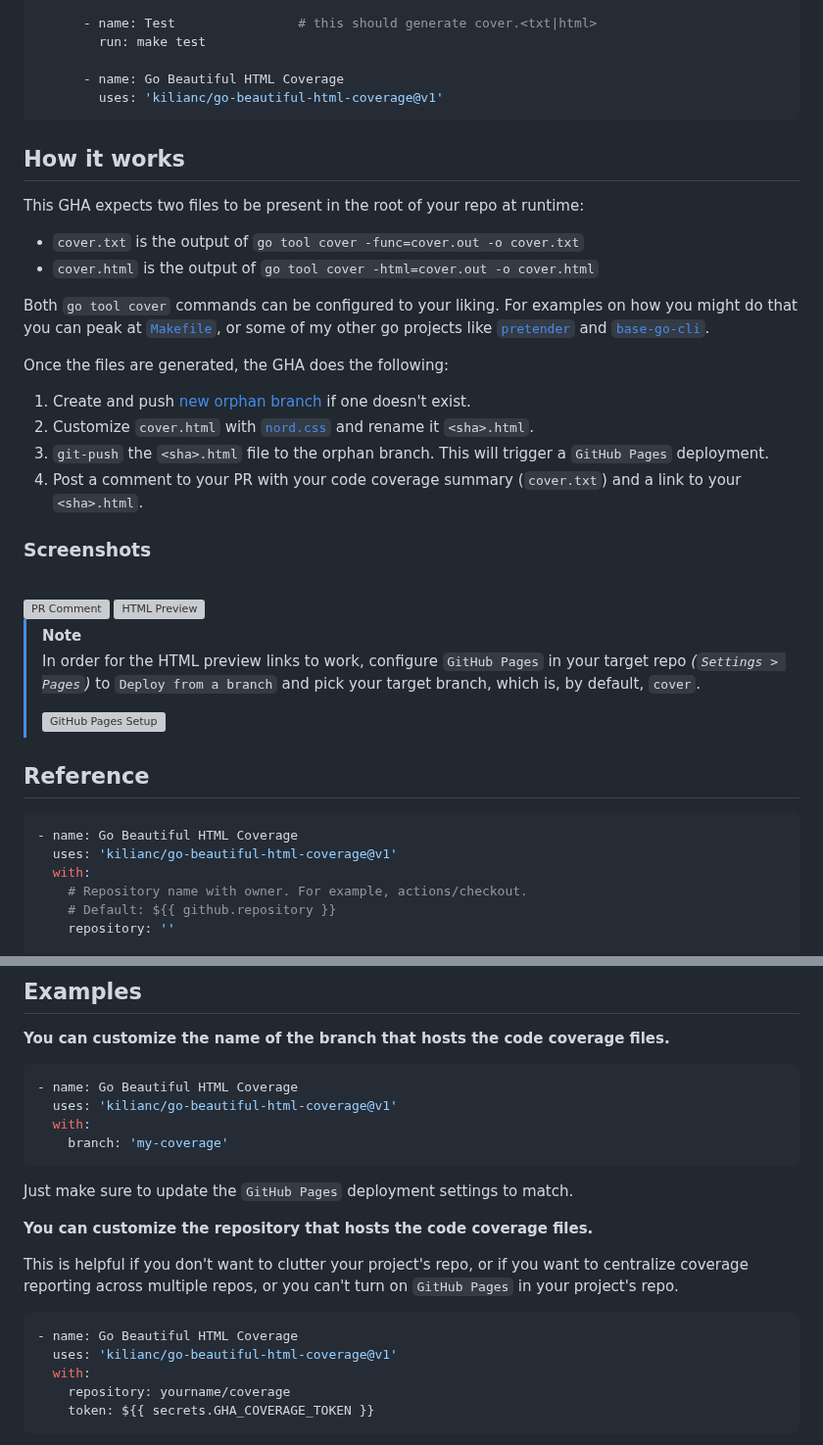
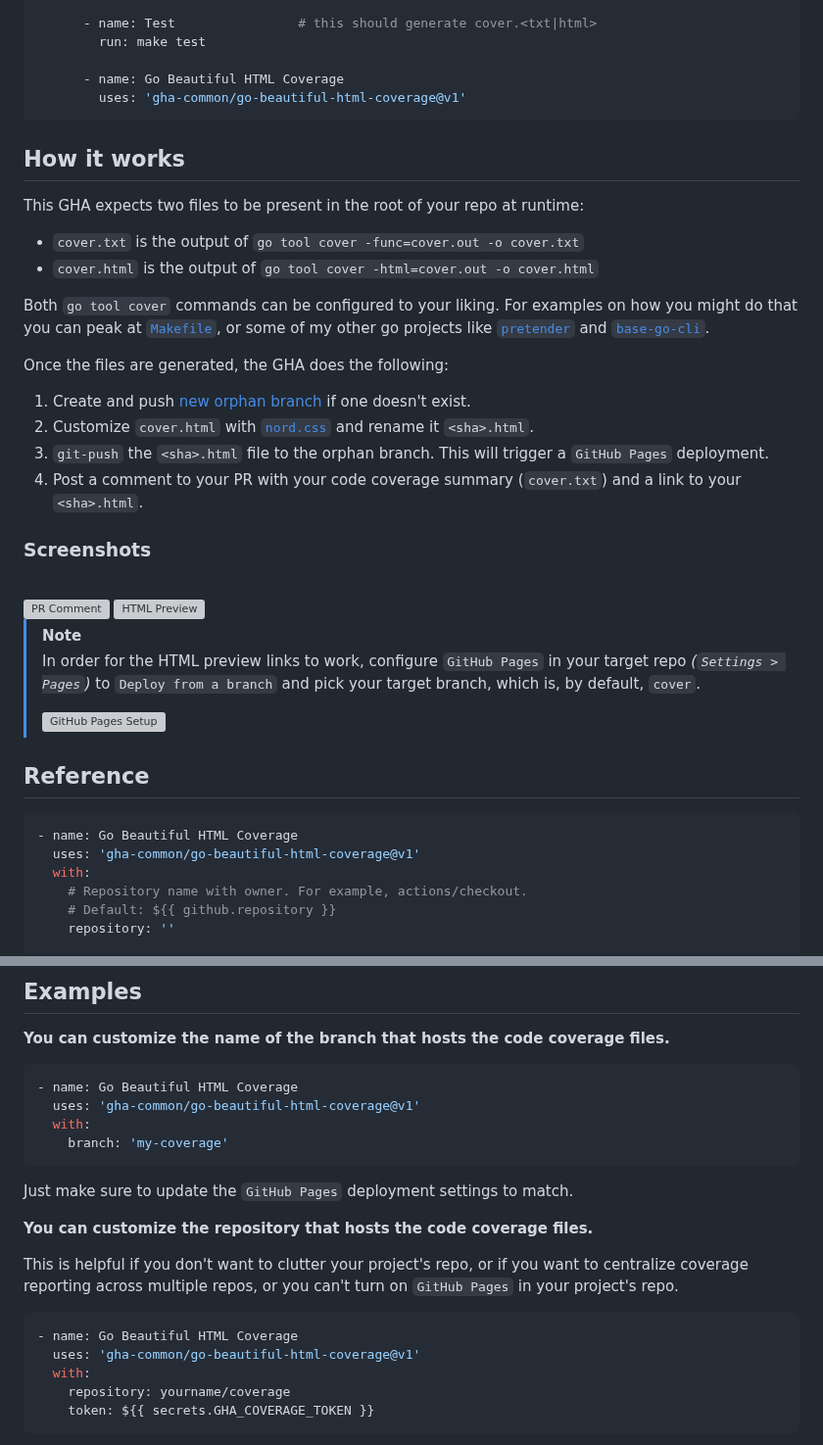
Before and after one commit to gha-common/go-beautiful-html-coverage, a Markdown page: README.md, 2 parts joined by grey strips. Shown at 98% size. GitHub-like rendering; grey boxes are pictures that could not be loaded.

````diff
--- a/README.md
+++ b/README.md
@@ -33,7 +33,7 @@ jobs:
         run: make test
 
       - name: Go Beautiful HTML Coverage
-        uses: 'kilianc/go-beautiful-html-coverage@v1'
+        uses: 'gha-common/go-beautiful-html-coverage@v1'
 ```
 
 ## How it works
@@ -67,7 +67,7 @@ Once the files are generated, the GHA does the following:
 
 ```yaml
 - name: Go Beautiful HTML Coverage
-  uses: 'kilianc/go-beautiful-html-coverage@v1'
+  uses: 'gha-common/go-beautiful-html-coverage@v1'
   with:
     # Repository name with owner. For example, actions/checkout.
     # Default: ${{ github.repository }}
@@ -88,7 +88,7 @@ Once the files are generated, the GHA does the following:
 
 ```yaml
 - name: Go Beautiful HTML Coverage
-  uses: 'kilianc/go-beautiful-html-coverage@v1'
+  uses: 'gha-common/go-beautiful-html-coverage@v1'
   with:
     branch: 'my-coverage'
 ```
@@ -101,7 +101,7 @@ This is helpful if you don't want to clutter your project's repo, or if you want
 
 ```yaml
 - name: Go Beautiful HTML Coverage
-  uses: 'kilianc/go-beautiful-html-coverage@v1'
+  uses: 'gha-common/go-beautiful-html-coverage@v1'
   with:
     repository: yourname/coverage
     token: ${{ secrets.GHA_COVERAGE_TOKEN }}
````
Also changed, not shown: other parts of README.md (+5 -5 lines).
